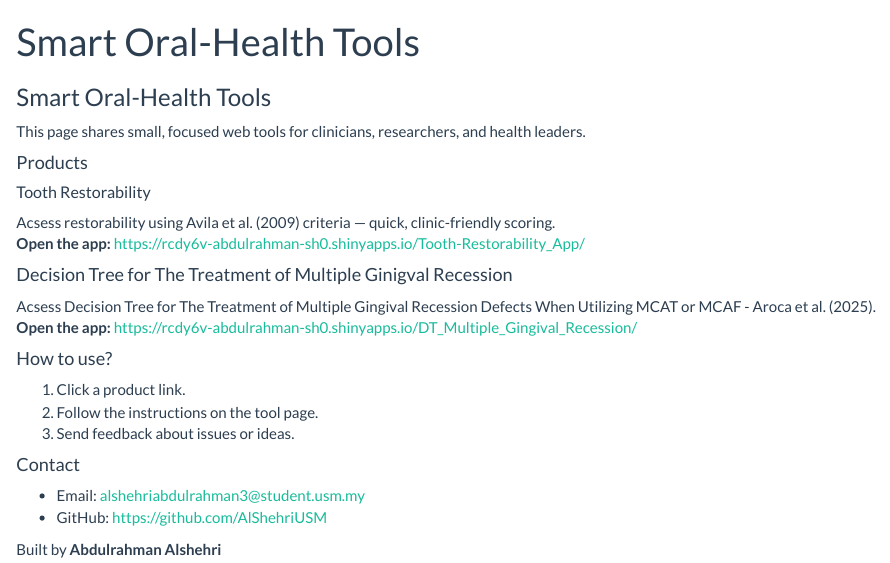
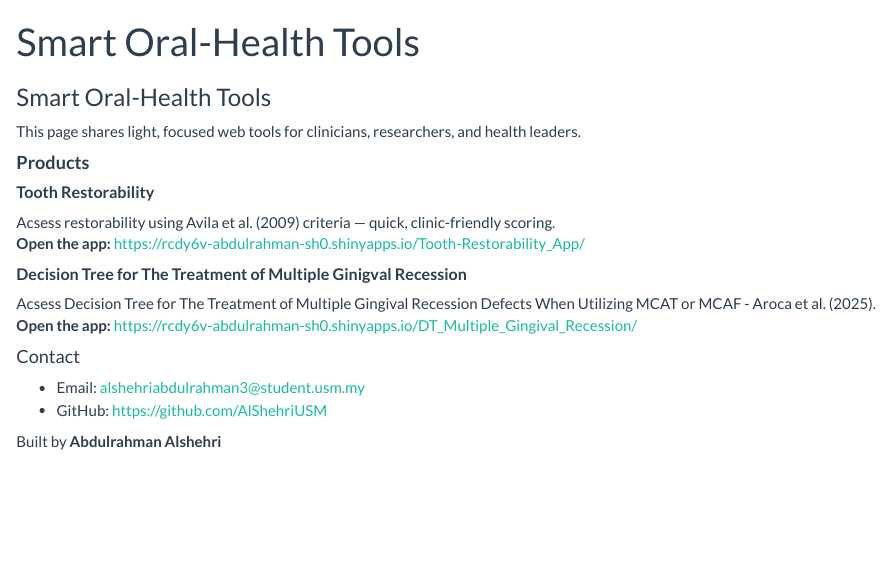
Before and after one commit to AlShehriUSM/sa, an R Markdown document (index.Rmd): the page in a window 1100 px wide, from its top. Rendered offline with R 4.5, knitr and Pandoc, with nearby package versions.

Commit message:
Update the GR app

```diff
--- a/index.Rmd
+++ b/index.Rmd
@@ -8,22 +8,18 @@ output:
 
 ### Smart Oral-Health Tools
 
-This page shares small, focused web tools for clinicians, researchers, and health leaders.
+This page shares light, focused web tools for clinicians, researchers, and health leaders.
 
-#### Products
+#### **Products**
 
-##### Tooth Restorability
+##### **Tooth Restorability**
 Acsess restorability using Avila et al. (2009) criteria — quick, clinic-friendly scoring.
 **Open the app:** <https://rcdy6v-abdulrahman-sh0.shinyapps.io/Tooth-Restorability_App/>
 
-#### Decision Tree for The Treatment of Multiple Ginigval Recession
+##### **Decision Tree for The Treatment of Multiple Ginigval Recession**
 Acsess Decision Tree for The Treatment of Multiple Gingival Recession Defects When Utilizing MCAT or MCAF - Aroca et al. (2025).
 **Open the app:** <https://rcdy6v-abdulrahman-sh0.shinyapps.io/DT_Multiple_Gingival_Recession/>
 
-#### How to use?
-1. Click a product link.
-2. Follow the instructions on the tool page.
-3. Send feedback about issues or ideas.
 
 #### Contact
 - Email: alshehriabdulrahman3@student.usm.my
```
